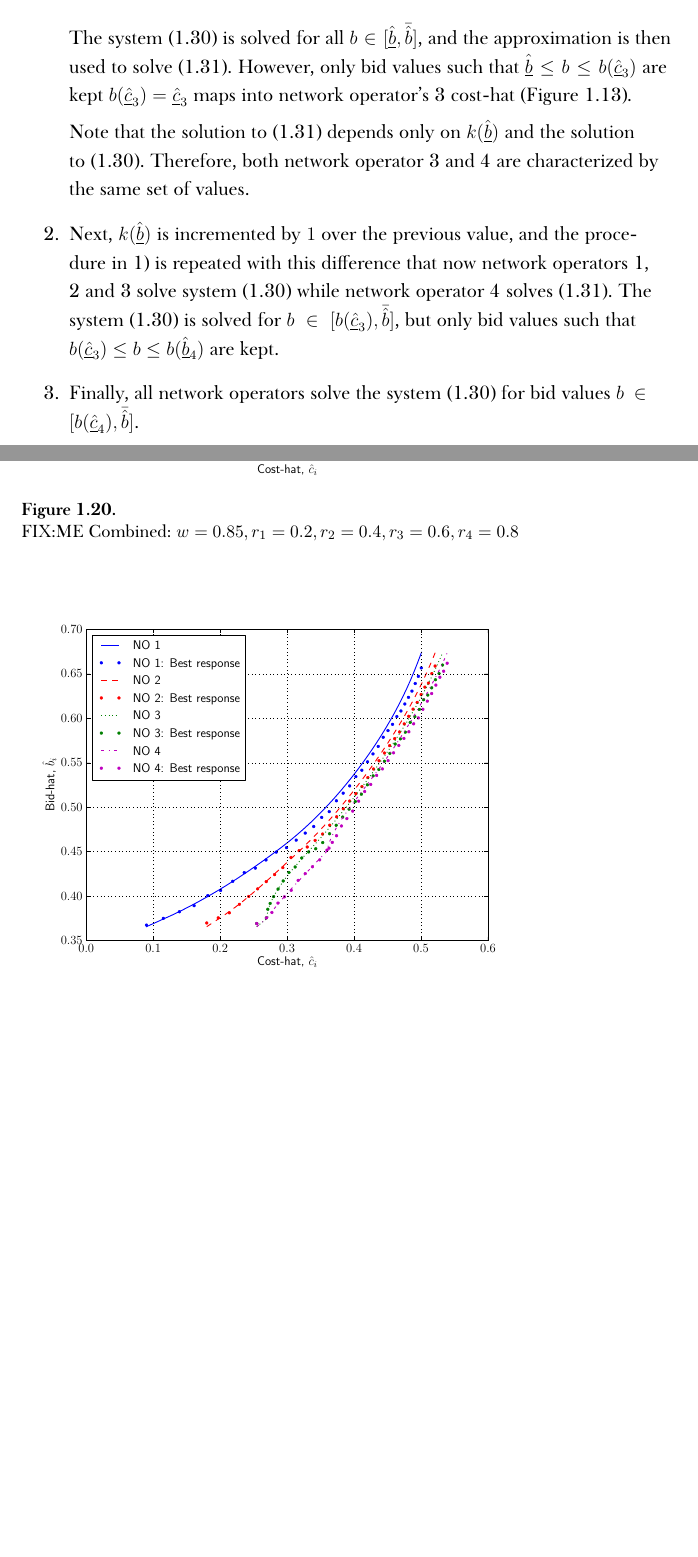
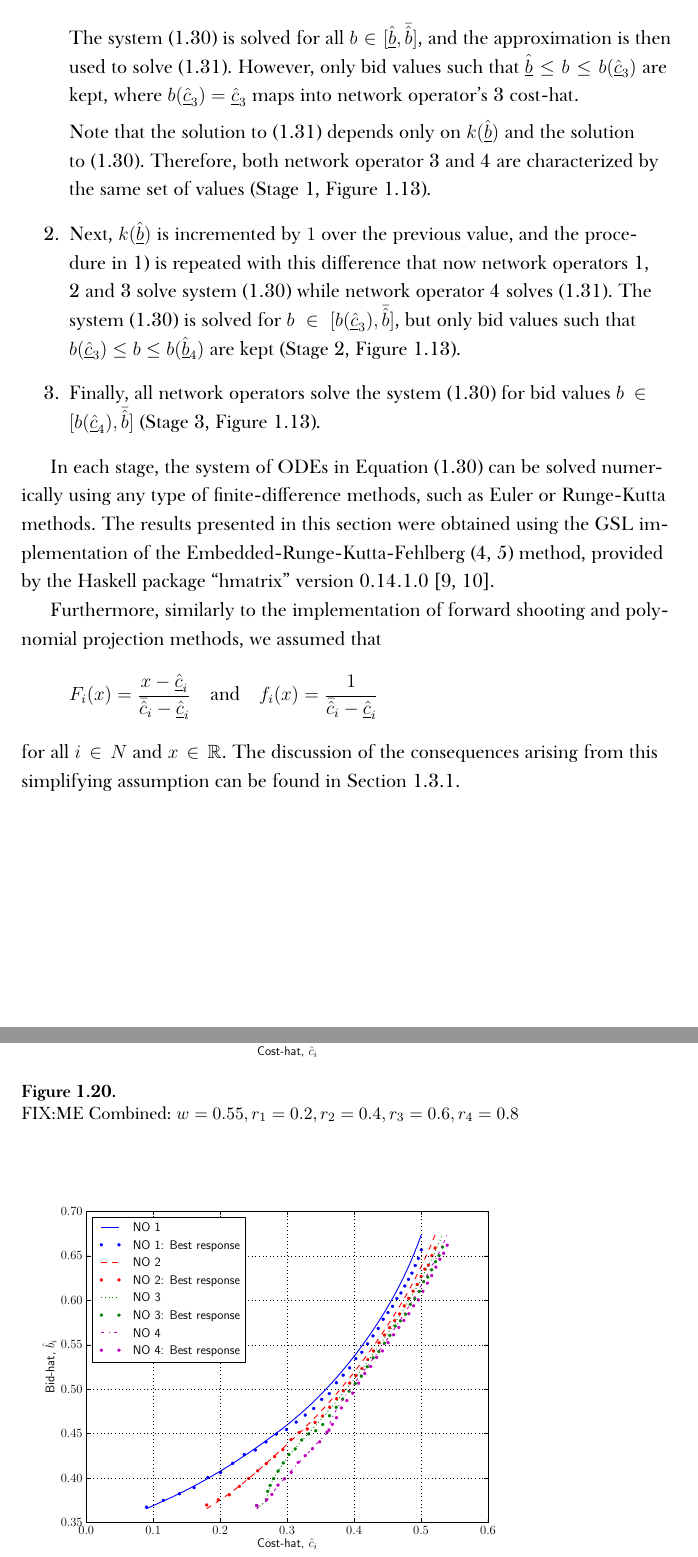
Before and after one commit to kubkon/Thesis, a LaTeX thesis (Thesis.tex, which reads Indirect/Indirect.tex): two parts of pages 36 and 40 of 48, joined at a grey line, cut so that both start at the same text, the shorter picture padded with empty space. Compiled offline with XeLaTeX; a missing font is replaced by an installed copy or a similar font.

Commit message:
Finish drafting extended forward shooting method.

```diff
--- a/Indirect/Indirect.tex
+++ b/Indirect/Indirect.tex
@@ -794,14 +794,22 @@ while network operators 3 and 4 solve
   \label{eq:efsm_lebrun_ext_1_indirect}
   \hat{c}_i(b) = b - \frac{k(\underline{\hat{b}}) - 1}{\sum_{j=1}^{k(\underline{\hat{b}})} \frac{1}{b-\hat{c}_j(b)}}.
 \end{equation}
-The system~\eqref{eq:efsm_lebrun_ode_1_indirect} is solved for all $b\in[\underline{\hat{b}},\bar{\hat{b}}]$, and the approximation is then used to solve~\eqref{eq:efsm_lebrun_ext_1_indirect}. However, only bid values such that $\underline{\hat{b}} \leq b\leq b(\underline{\hat{c}}_3)$ are kept $b(\underline{\hat{c}}_3) = \underline{\hat{c}}_3$ maps into network operator's 3 cost-hat (Figure~\ref{fig:lebrun_solution_indirect}).
+The system~\eqref{eq:efsm_lebrun_ode_1_indirect} is solved for all $b\in[\underline{\hat{b}},\bar{\hat{b}}]$, and the approximation is then used to solve~\eqref{eq:efsm_lebrun_ext_1_indirect}. However, only bid values such that $\underline{\hat{b}} \leq b\leq b(\underline{\hat{c}}_3)$ are kept, where $b(\underline{\hat{c}}_3) = \underline{\hat{c}}_3$ maps into network operator's 3 cost-hat.
 
-Note that the solution to~\eqref{eq:efsm_lebrun_ext_1_indirect} depends only on $k(\underline{\hat{b}})$ and the solution to~\eqref{eq:efsm_lebrun_ode_1_indirect}. Therefore, both network operator 3 and 4 are characterized by the same set of values.
+Note that the solution to~\eqref{eq:efsm_lebrun_ext_1_indirect} depends only on $k(\underline{\hat{b}})$ and the solution to~\eqref{eq:efsm_lebrun_ode_1_indirect}. Therefore, both network operator 3 and 4 are characterized by the same set of values (Stage 1, Figure~\ref{fig:lebrun_solution_indirect}).
 
-\item Next, $k(\underline{\hat{b}})$ is incremented by $1$ over the previous value, and the procedure in 1) is repeated with this difference that now network operators 1, 2 and 3 solve system~\eqref{eq:efsm_lebrun_ode_1_indirect} while network operator 4 solves~\eqref{eq:efsm_lebrun_ext_1_indirect}. The system~\eqref{eq:efsm_lebrun_ode_1_indirect} is solved for $b\in [b(\underline{\hat{c}}_3), \bar{\hat{b}}]$, but only bid values such that $b(\underline{\hat{c}}_3)\leq b\leq b(\underline{\hat{b}}_4)$ are kept.
+\item Next, $k(\underline{\hat{b}})$ is incremented by $1$ over the previous value, and the procedure in 1) is repeated with this difference that now network operators 1, 2 and 3 solve system~\eqref{eq:efsm_lebrun_ode_1_indirect} while network operator 4 solves~\eqref{eq:efsm_lebrun_ext_1_indirect}. The system~\eqref{eq:efsm_lebrun_ode_1_indirect} is solved for $b\in [b(\underline{\hat{c}}_3), \bar{\hat{b}}]$, but only bid values such that $b(\underline{\hat{c}}_3)\leq b\leq b(\underline{\hat{b}}_4)$ are kept (Stage 2, Figure~\ref{fig:lebrun_solution_indirect}).
 
-\item Finally, all network operators solve the system~\eqref{eq:efsm_lebrun_ode_1_indirect} for bid values $b\in [b(\underline{\hat{c}}_4),\bar{\hat{b}}]$.
+\item Finally, all network operators solve the system~\eqref{eq:efsm_lebrun_ode_1_indirect} for bid values $b\in [b(\underline{\hat{c}}_4),\bar{\hat{b}}]$ (Stage 3, Figure~\ref{fig:lebrun_solution_indirect}).
 \end{enumerate}
+
+In each stage, the system of ODEs in Equation~\eqref{eq:efsm_lebrun_ode_1_indirect} can be solved numerically using any type of finite-difference methods, such as Euler or Runge-Kutta methods. The results presented in this section were obtained using the GSL implementation of the Embedded-Runge-Kutta-Fehlberg (4, 5) method, provided by the Haskell package ``hmatrix'' version 0.14.1.0~\cite{GSL,HMATRIX}.
+
+Furthermore, similarly to the implementation of forward shooting and polynomial projection methods, we assumed that
+\begin{equation*}
+  F_i(x) = \frac{x - \underline{\hat{c}}_i}{\bar{\hat{c}}_i - \underline{\hat{c}}_i} \quad\text{and}\quad f_i(x) = \frac{1}{\bar{\hat{c}}_i - \underline{\hat{c}}_i}
+\end{equation*}
+for all $i\in N$ and $x\in\mathbb{R}$. The discussion of the consequences arising from this simplifying assumption can be found in Section~\ref{sub:forward_shooting_method_indirect}.
 
 % subsection extended_forward_shooting_method_indirect (end)
 
@@ -845,7 +853,7 @@ Note that the solution to~\eqref{eq:efsm_lebrun_ext_1_indirect} depends only on
 
 \begin{figure}[p!]
   \includegraphics[width=\figsize]{Indirect/Figures/combined_4}
-  \caption{FIX:ME Combined: $w = 0.85, r_1 = 0.2, r_2 = 0.4, r_3 = 0.6, r_4 = 0.8$}
+  \caption{FIX:ME Combined: $w = 0.55, r_1 = 0.2, r_2 = 0.4, r_3 = 0.6, r_4 = 0.8$}
   \label{fig:combined_4_indirect}
   \vspace{10mm}
   \includegraphics[width=\figsize]{Indirect/Figures/combined_4_sufficiency}
```
Also changed, not shown: Indirect/Figures/lebrun_solution.pdf, Indirect/Indirect.tex (12 more changed lines), 1 other file.
